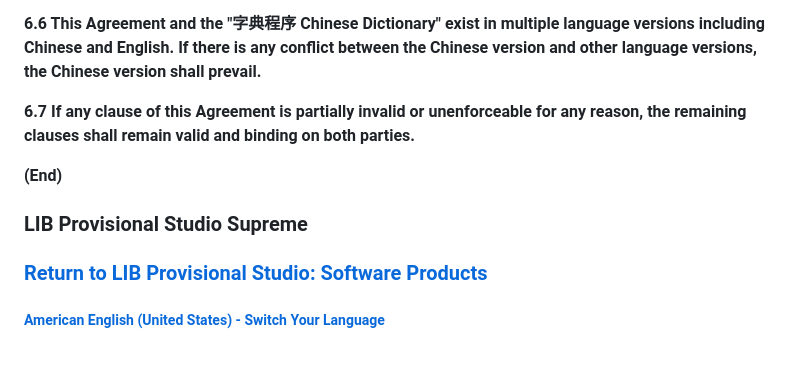
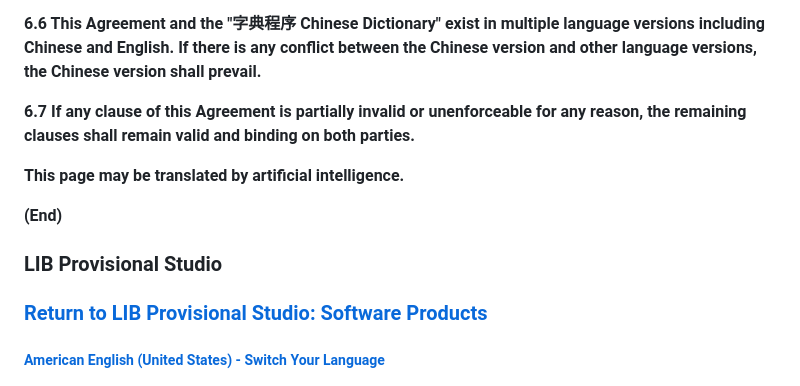
Before and after one commit to LIBPS/libps.github.io, a Markdown page: en-us/Chinese_dictionary_Service_Terms.md, the part around the change. Drawn GitHub-style; blank space fills up the shorter version.

Commit message:
Correction of English(USA) translation errors

```diff
--- a/en-us/Chinese_dictionary_Service_Terms.md
+++ b/en-us/Chinese_dictionary_Service_Terms.md
@@ -59,8 +59,10 @@ The content of the service refers to the multi-platform dictionary query tool (h
 
 **6.7 If any clause of this Agreement is partially invalid or unenforceable for any reason, the remaining clauses shall remain valid and binding on both parties.**
 
+**This page may be translated by artificial intelligence.**
+
 **(End)**
-### LIB Provisional Studio  Supreme
+### LIB Provisional Studio
 
 ### [Return to LIB Provisional Studio: Software Products](Software)
 
```
